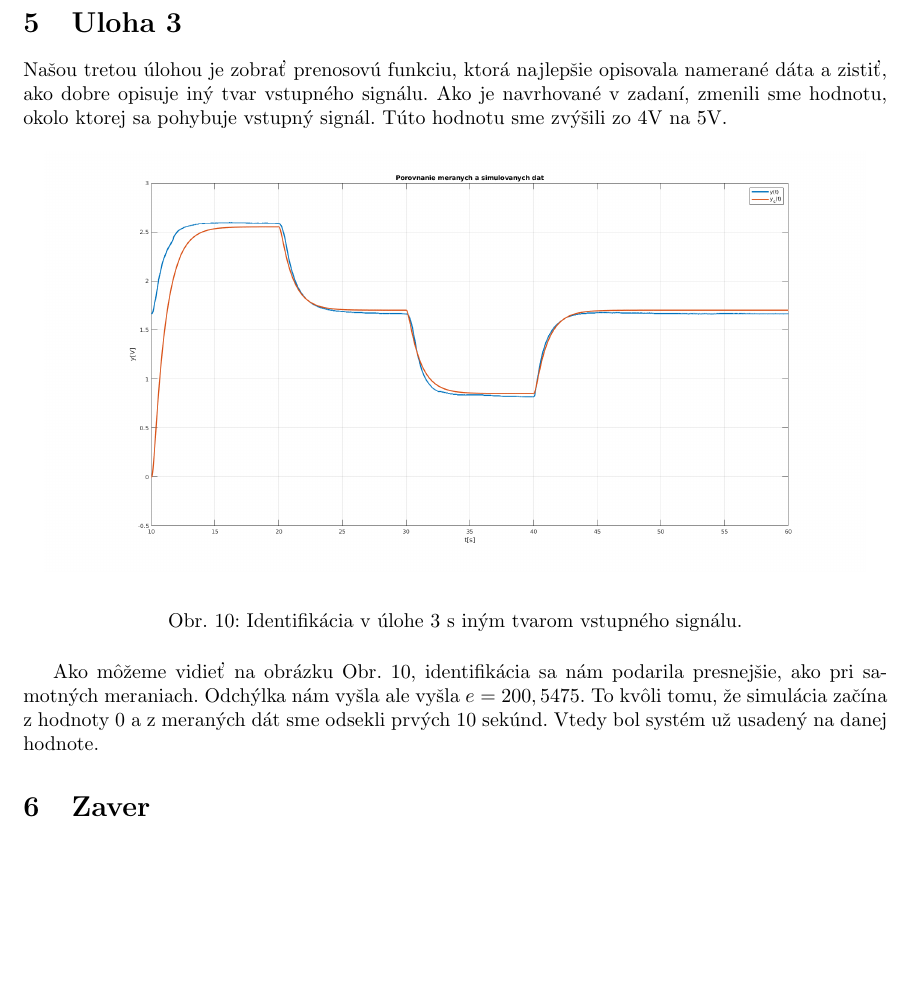
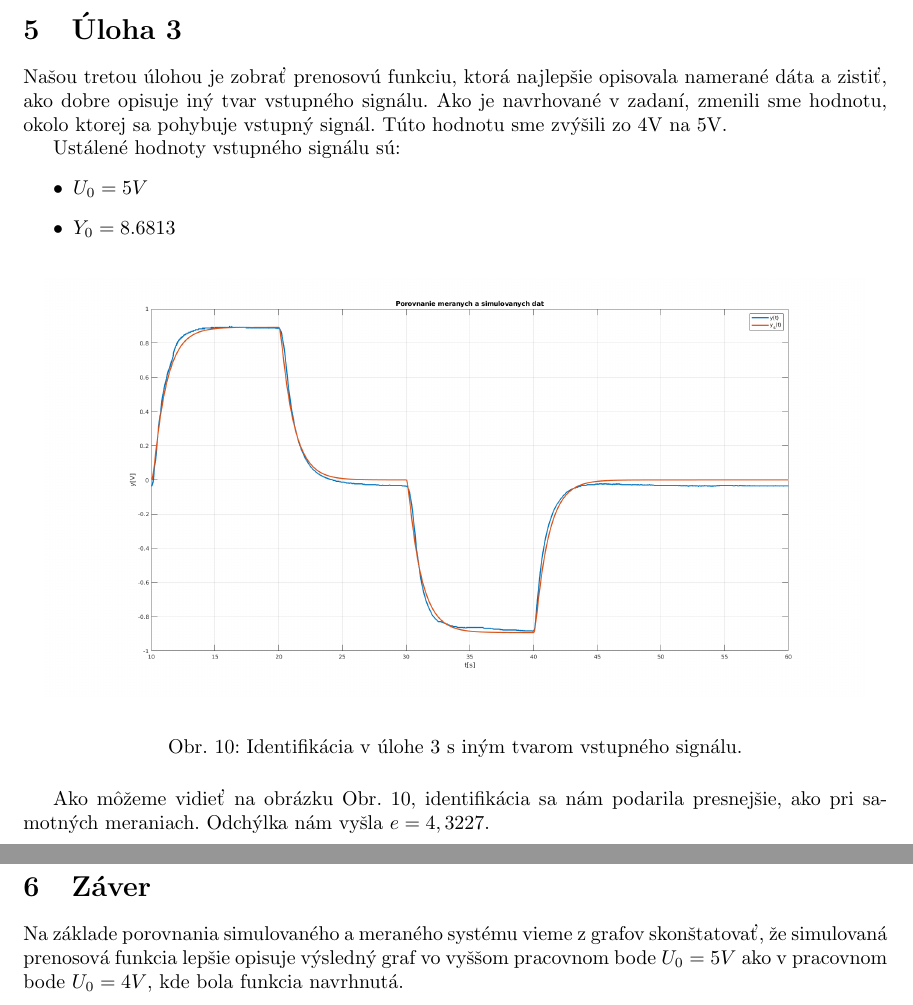
Before and after one commit to Fildo7525/SPZadanie11, a LaTeX document (zad7/referat/main.tex): part of page 12 of 12 before the commit and two parts of pages 12 and 13 of 13 after it, the two joined at a grey line, cut at the place of the change, the shorter picture padded with empty space. Compiled offline with pdfLaTeX.

Commit message:
zad7: uloha3
Signed-off-by: Filip Lobpreis <f.lobpreis@gmail.com>

```diff
--- a/zad7/referat/main.tex
+++ b/zad7/referat/main.tex
@@ -288,12 +288,18 @@ Odchýlka nám vyšla $e = 30,3875$.
 
 \clearpage
 
-\section{Uloha 3}
+\section{Úloha 3}
 \label{subsec:U3}
 
 Našou tretou úlohou je zobrať prenosovú funkciu, ktorá najlepšie opisovala namerané dáta a~zistiť, ako dobre opisuje
 iný tvar vstupného signálu. Ako je navrhované v~zadaní, zmenili sme hodnotu, okolo ktorej sa pohybuje vstupný signál.
 Túto hodnotu sme zvýšili zo~4V na~5V.
+
+Ustálené hodnoty vstupného signálu sú:
+\begin{itemize}
+	\item $U_0 = 5V$
+	\item $Y_0 = 8.6813$
+\end{itemize}
 
 \begin{figure}[!htbp]
 	\begin{center}
@@ -304,10 +310,15 @@ Túto hodnotu sme zvýšili zo~4V na~5V.
 \end{figure}
 
 Ako môžeme vidieť na~obrázku Obr.~\ref{fig:u3}, identifikácia sa nám podarila presnejšie, ako pri~samotných meraniach.
-Odchýlka nám vyšla ale~vyšla $e = 200,5475$. To~kvôli tomu, že~simulácia začína z~hodnoty 0 a~z~meraných dát sme odsekli
-prvých 10 sekúnd. Vtedy bol systém už~usadený na~danej hodnote.
+Odchýlka nám vyšla $e = 4,3227$.
 
-\section{Zaver}
+\clearpage
+
+\section{Záver}
 \label{sec:zaver}
 
+Na základe porovnania simulovaného a meraného systému vieme z grafov skonštatovať, že simulovaná prenosová funkcia
+lepšie opisuje výsledný graf vo vyššom pracovnom bode $U_0 = 5V$ ako v pracovnom bode $U_0 = 4V$, kde bola funkcia
+navrhnutá.
+
 \end{document}
```
Also changed, not shown: zad7/referat/include/uloha1_graf.png, zad7/referat/include/uloha3.png, zad7/referat/include/vstup2_2.png, zad7/referat/main.tex (4 more changed lines), 2 other files.
